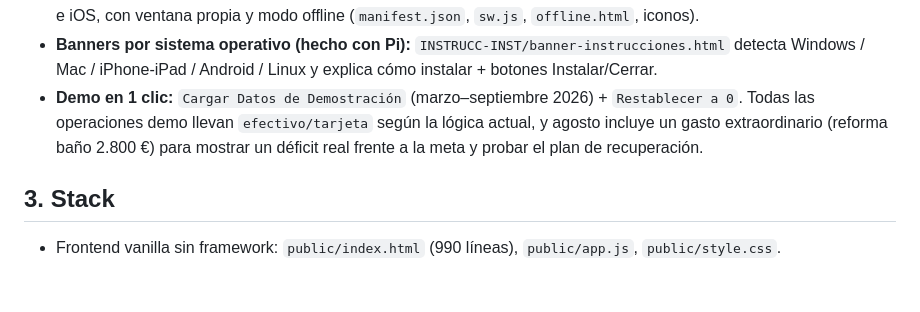
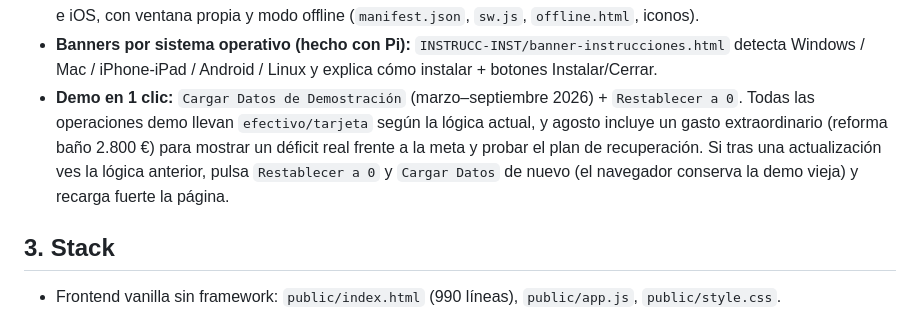
Before and after one commit to Alejandra2104/GestorGastos, a Markdown page: README.md, the part around the change. GitHub-like rendering; blank space fills up the shorter version.

Commit message:
Docs: recargar demo tras cambio de reparto + errores recientes

```diff
--- a/README.md
+++ b/README.md
@@ -26,7 +26,7 @@ Este MVP es una app familiar compartida, instalable y offline, que permite apunt
 * **Copia de seguridad:** descarga/importación JSON, exportar a Excel/CSV por mes y por año, y copia personal en la nube por teléfono + PIN (`guardar_respaldo` / `obtener_respaldo` en `public/app.js`) que sobrevive al reset del dispositivo.
 * **PWA instalable en cualquier SO:** se pidió en Gemini para instalar la misma app en Windows, macOS, Linux, Android e iOS, con ventana propia y modo offline (`manifest.json`, `sw.js`, `offline.html`, iconos).
 * **Banners por sistema operativo (hecho con Pi):** `INSTRUCC-INST/banner-instrucciones.html` detecta Windows / Mac / iPhone-iPad / Android / Linux y explica cómo instalar + botones Instalar/Cerrar.
-* **Demo en 1 clic:** `Cargar Datos de Demostración` (marzo–septiembre 2026) + `Restablecer a 0`. Todas las operaciones demo llevan `efectivo/tarjeta` según la lógica actual, y agosto incluye un gasto extraordinario (reforma baño 2.800 €) para mostrar un déficit real frente a la meta y probar el plan de recuperación.
+* **Demo en 1 clic:** `Cargar Datos de Demostración` (marzo–septiembre 2026) + `Restablecer a 0`. Todas las operaciones demo llevan `efectivo/tarjeta` según la lógica actual, y agosto incluye un gasto extraordinario (reforma baño 2.800 €) para mostrar un déficit real frente a la meta y probar el plan de recuperación. Si tras una actualización ves la lógica anterior, pulsa `Restablecer a 0` y `Cargar Datos` de nuevo (el navegador conserva la demo vieja) y recarga fuerte la página.
 
 ## 3. Stack
 
```
Also changed, not shown: PROMPT-LOG.md (+1 -0 lines).
